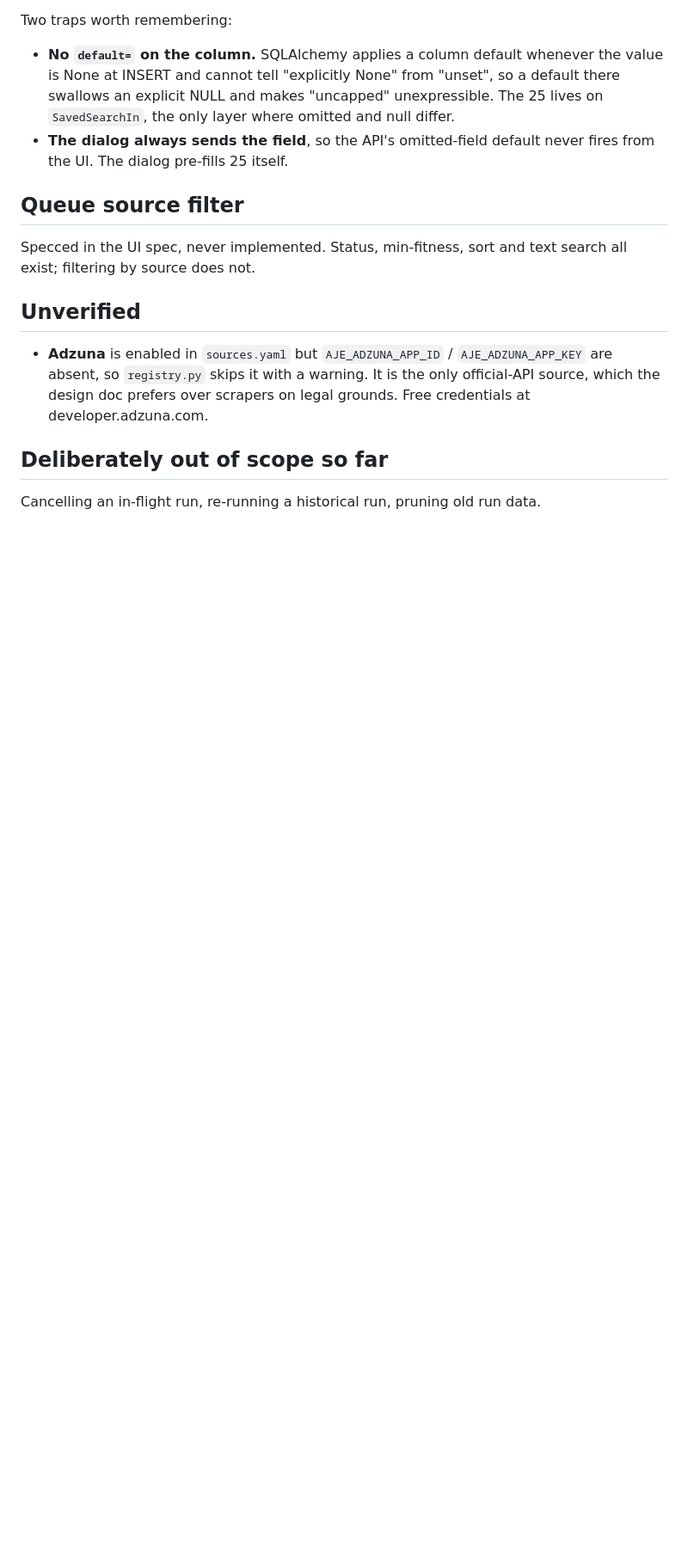
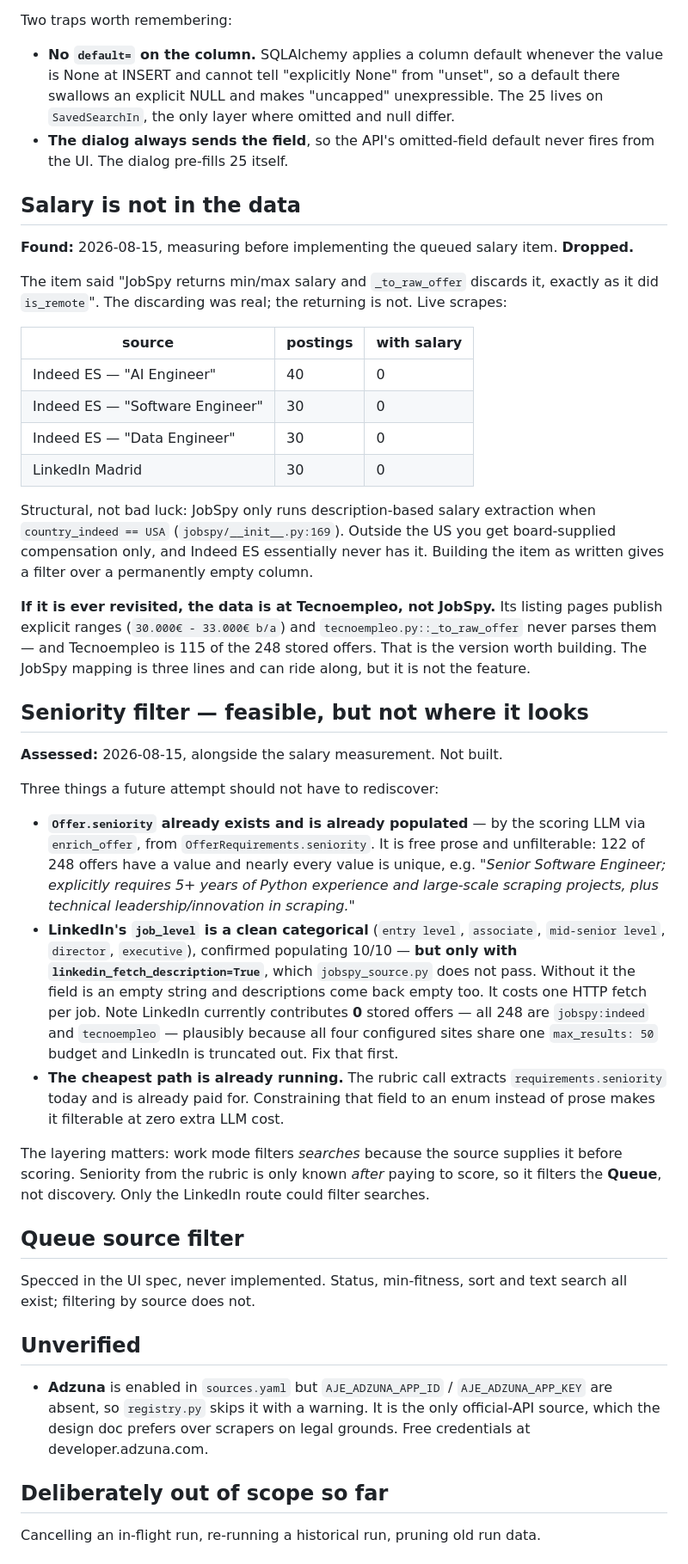
Before and after one commit to scuellaralmagro/agentic-job-engine, a Markdown page: TODO.md, the part around one of its changes. Shown at 86% size. Drawn GitHub-style; blank space fills up the shorter version.

Commit message:
docs: drop the salary item — measured, the data is not there
The item assumed JobSpy returns min/max salary and _to_raw_offer discards it. The
discarding was real; the returning is not. Live scrapes: 0 of 130 postings carried
any salary across Indeed ES on three terms and LinkedIn Madrid.

Structural rather than unlucky — JobSpy only runs description-based salary
extraction when country_indeed == USA, so outside the US you get board-supplied
compensation only and Indeed ES essentially never has it. Building it as written
gives a filter over a permanently empty column.

Records where the data actually is, for whenever it is worth revisiting:
Tecnoempleo publishes explicit ranges and its adapter never parses them, and it is
115 of the 248 stored offers.

Also records the seniority assessment made alongside it, so a future attempt does
not rediscover it: the column already exists but holds LLM free prose; LinkedIn's
job_level is clean but needs linkedin_fetch_description and LinkedIn currently
yields no stored offers; and the rubric call could return an enum at no extra cost,
which filters the Queue rather than discovery.

```diff
--- a/TODO.md
+++ b/TODO.md
@@ -139,6 +138,57 @@ Two traps worth remembering:
 - **The dialog always sends the field**, so the API's omitted-field default never fires
   from the UI. The dialog pre-fills 25 itself.
 
+## Salary is not in the data
+
+**Found:** 2026-08-15, measuring before implementing the queued salary item. **Dropped.**
+
+The item said "JobSpy returns min/max salary and `_to_raw_offer` discards it, exactly as
+it did `is_remote`". The discarding was real; the returning is not. Live scrapes:
+
+| source | postings | with salary |
+|---|---|---|
+| Indeed ES — "AI Engineer" | 40 | 0 |
+| Indeed ES — "Software Engineer" | 30 | 0 |
+| Indeed ES — "Data Engineer" | 30 | 0 |
+| LinkedIn Madrid | 30 | 0 |
+
+Structural, not bad luck: JobSpy only runs description-based salary extraction when
+`country_indeed == USA` (`jobspy/__init__.py:169`). Outside the US you get board-supplied
+compensation only, and Indeed ES essentially never has it. Building the item as written
+gives a filter over a permanently empty column.
+
+**If it is ever revisited, the data is at Tecnoempleo, not JobSpy.** Its listing pages
+publish explicit ranges (`30.000€ - 33.000€ b/a`) and `tecnoempleo.py::_to_raw_offer`
+never parses them — and Tecnoempleo is 115 of the 248 stored offers. That is the version
+worth building. The JobSpy mapping is three lines and can ride along, but it is not the
+feature.
+
+## Seniority filter — feasible, but not where it looks
+
+**Assessed:** 2026-08-15, alongside the salary measurement. Not built.
+
+Three things a future attempt should not have to rediscover:
+
+- **`Offer.seniority` already exists and is already populated** — by the scoring LLM via
+  `enrich_offer`, from `OfferRequirements.seniority`. It is free prose and unfilterable:
+  122 of 248 offers have a value and nearly every value is unique, e.g. *"Senior Software
+  Engineer; explicitly requires 5+ years of Python experience and large-scale scraping
+  projects, plus technical leadership/innovation in scraping."*
+- **LinkedIn's `job_level` is a clean categorical** (`entry level`, `associate`,
+  `mid-senior level`, `director`, `executive`), confirmed populating 10/10 — **but only
+  with `linkedin_fetch_description=True`**, which `jobspy_source.py` does not pass.
+  Without it the field is an empty string and descriptions come back empty too. It costs
+  one HTTP fetch per job. Note LinkedIn currently contributes **0** stored offers — all
+  248 are `jobspy:indeed` and `tecnoempleo` — plausibly because all four configured sites
+  share one `max_results: 50` budget and LinkedIn is truncated out. Fix that first.
+- **The cheapest path is already running.** The rubric call extracts
+  `requirements.seniority` today and is already paid for. Constraining that field to an
+  enum instead of prose makes it filterable at zero extra LLM cost.
+
+The layering matters: work mode filters *searches* because the source supplies it before
+scoring. Seniority from the rubric is only known *after* paying to score, so it filters
+the **Queue**, not discovery. Only the LinkedIn route could filter searches.
+
 ## Queue source filter
 
 Specced in the UI spec, never implemented. Status, min-fitness, sort and text search all
```
Also changed, not shown: other parts of TODO.md (+3 -4 lines).
